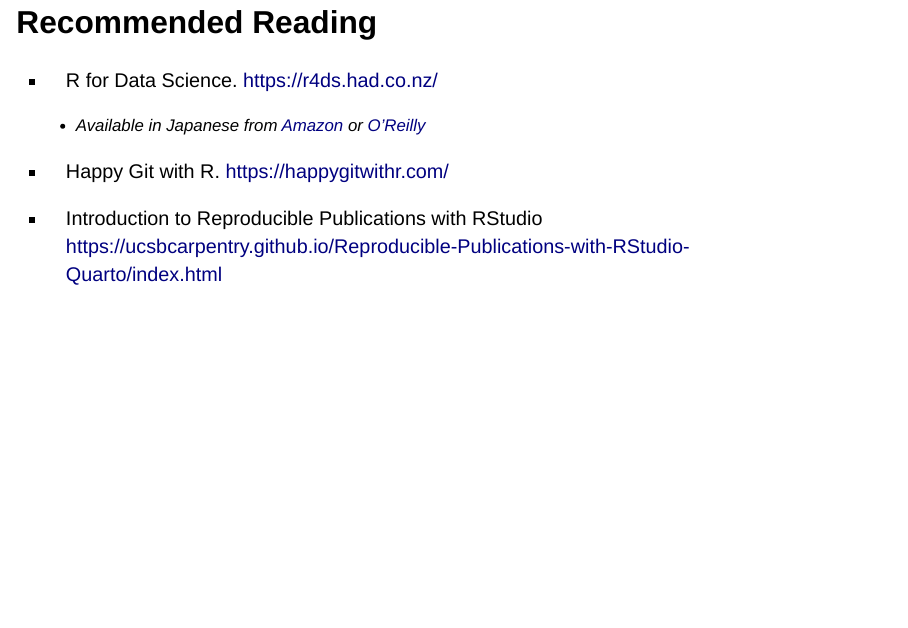
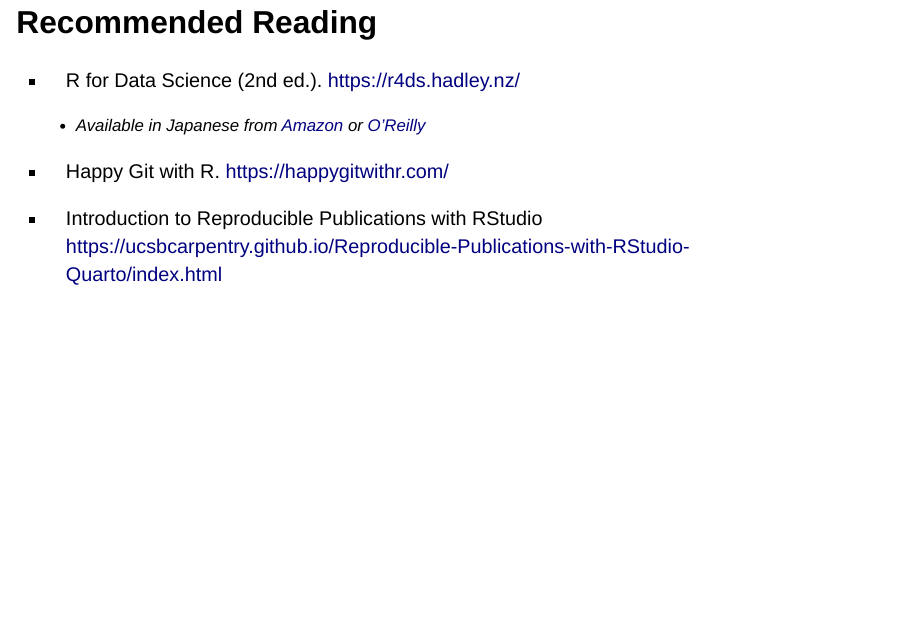
Before and after one commit to data-analysis-chiba/data-analysis-chiba.github.io, a Quarto document (day1/index.qmd): page 13 of 28. Rendered offline with R 4.5, knitr and Pandoc in place of Quarto, with nearby package versions; drawn as Slidy slides in place of the format the file asks for.

Commit message:
Update ref books

```diff
--- a/day1/index.qmd
+++ b/day1/index.qmd
@@ -136,8 +136,8 @@
 
 ## Recommended Reading
 
-- R for Data Science. <https://r4ds.had.co.nz/>
-  - Available in Japanese from [Amazon](https://www.amazon.co.jp/Rではじめるデータサイエンス-Hadley-Wickham/dp/487311814X) or [O'Reilly](https://www.oreilly.co.jp/books/9784873118147/)
+- R for Data Science (2nd ed.). <https://r4ds.hadley.nz/>
+  - Available in Japanese from [Amazon](https://www.amazon.co.jp/R%E3%81%A7%E3%81%AF%E3%81%98%E3%82%81%E3%82%8B%E3%83%87%E3%83%BC%E3%82%BF%E3%82%B5%E3%82%A4%E3%82%A8%E3%83%B3%E3%82%B9-%E7%AC%AC2%E7%89%88-Hadley-Wickham/dp/4814400772/ref=sr_1_1?__mk_ja_JP=%E3%82%AB%E3%82%BF%E3%82%AB%E3%83%8A&crid=1RNKPXODXTLQ8&dib=eyJ2IjoiMSJ9.TRkyWspD1BdM3G_Etnt48M_btFEW7KgQZjdsnn9bPGhd_R8fuTqhdxZsyLCOIt7_2oSMjpg54cOei2e77U4gZpRG8DbPeUOazXZgGp0cN3XYGu6A6oMOGXpG8K_xvgg2dL7nByq90Fr00JrYgI4i2Q.nMU2x8-vkLOZIN5yZ7szm4iczNsvseG4JonghcPGwv0&dib_tag=se&keywords=R%E3%81%A7%E3%81%AF%E3%81%98%E3%82%81%E3%82%8B%E3%83%87%E3%83%BC%E3%82%BF%E3%82%B5%E3%82%A4%E3%82%A8%E3%83%B3%E3%82%B9+%E7%AC%AC2%E7%89%88&qid=1749698886&sprefix=%2Caps%2C410&sr=8-1) or [O'Reilly](https://www.oreilly.co.jp/books/9784814400775/)
 
 - Happy Git with R. <https://happygitwithr.com/>
 
```
Also changed, not shown: day3/index.qmd (+1 -1 lines), docs/robots.txt (added), docs/search.json, 137 other files.
